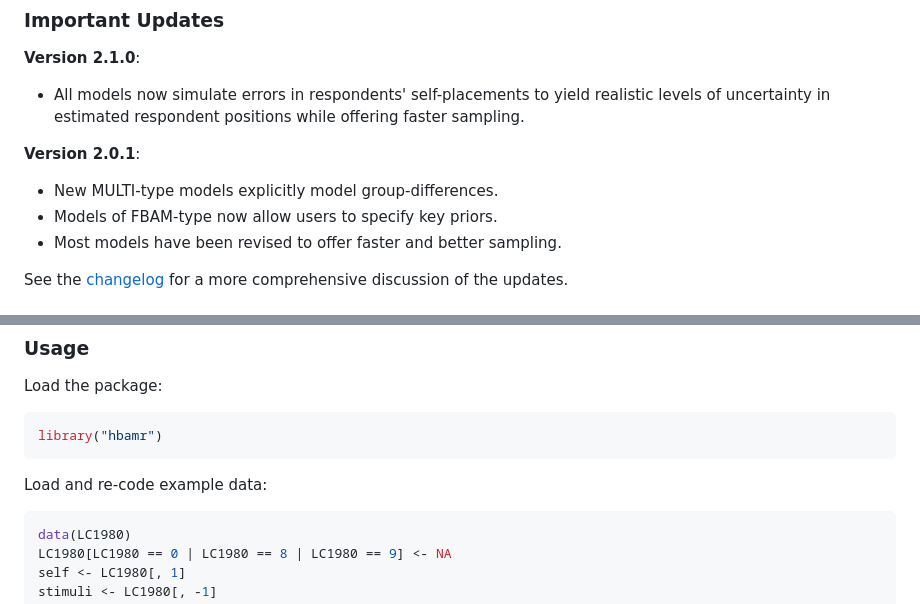
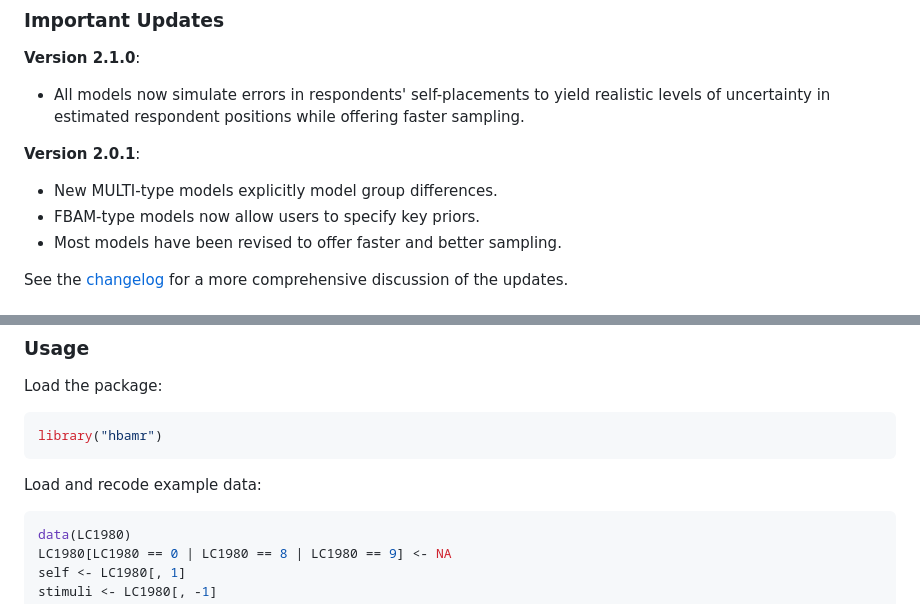
Before and after one commit to jbolstad/hbamr, a Markdown page: README.md, 2 parts joined by grey strips. Rendered like a GitHub page.

````diff
--- a/README.md
+++ b/README.md
@@ -18,8 +18,8 @@ This is an R package for performing hierarchical Bayesian Aldrich-McKelvey (HBAM
 
 **Version 2.0.1**:
 
--   New MULTI-type models explicitly model group-differences.
--   Models of FBAM-type now allow users to specify key priors.
+-   New MULTI-type models explicitly model group differences.
+-   FBAM-type models now allow users to specify key priors.
 -   Most models have been revised to offer faster and better sampling.
 
 See the [changelog](https://jbolstad.github.io/hbamr/news/index.html) for a more comprehensive discussion of the updates.
@@ -50,7 +50,7 @@ Load the package:
 library("hbamr")
 ```
 
-Load and re-code example data:
+Load and recode example data:
 
 ``` r
 data(LC1980)
````
Also changed, not shown: NEWS.md (+4 -4 lines).
